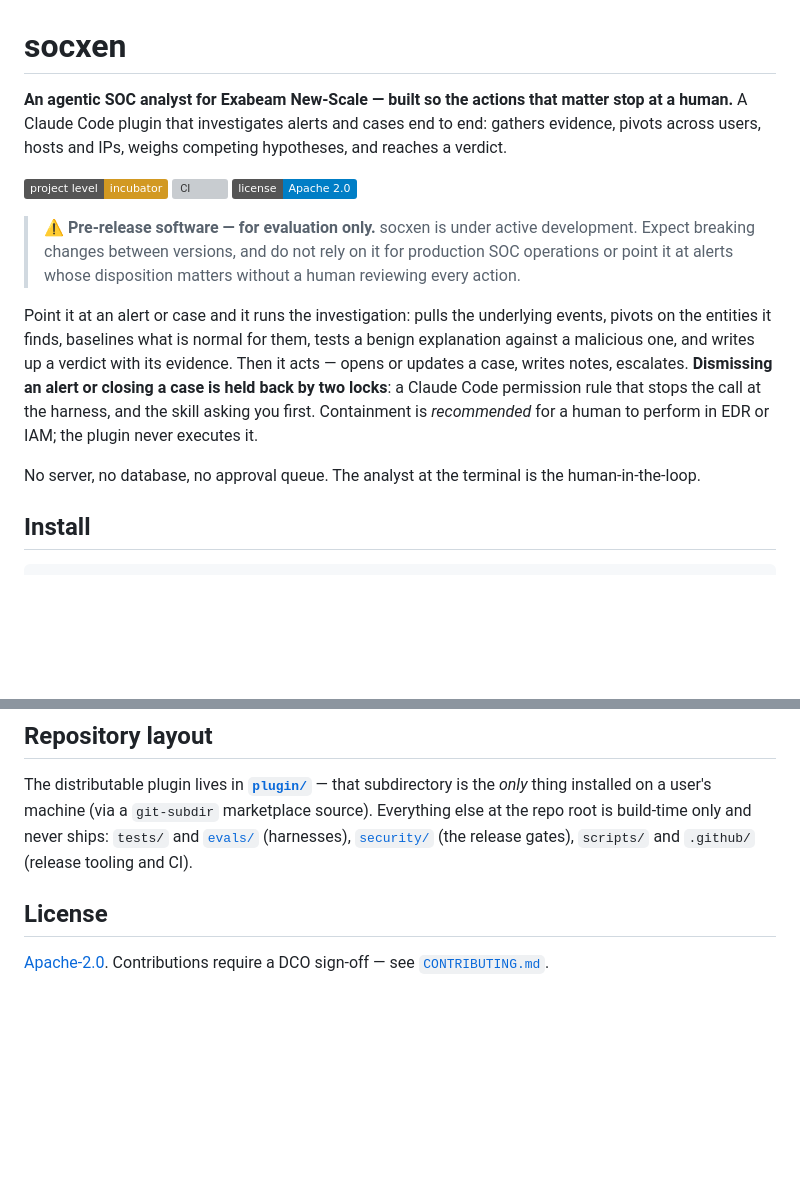
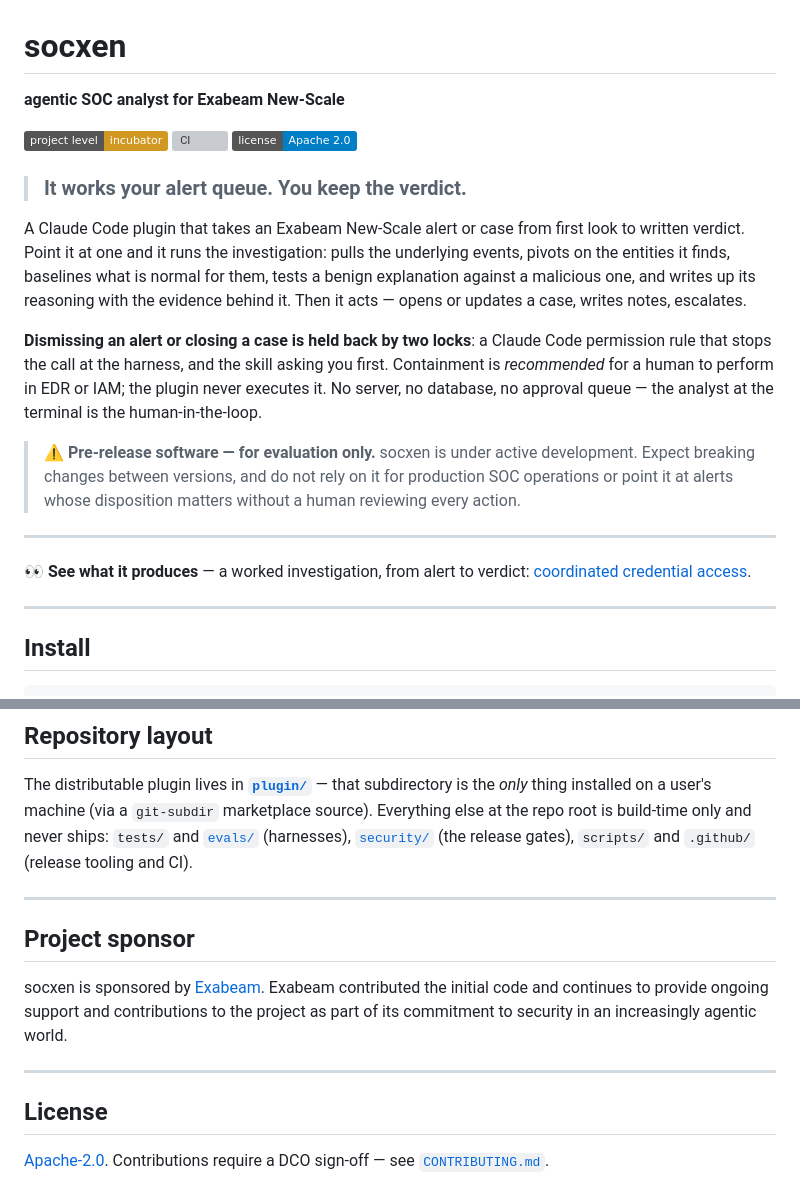
Before and after one commit to open-agent-ai-security/socxen, a Markdown page: README.md, 2 parts joined by grey strips. Drawn GitHub-style; badges without logos; blank space fills up the shorter version; grey boxes are pictures that could not be loaded.

Commit message:
docs: bring both READMEs into the org house style
Compared against the sister projects (praxen, observra), which share a
convention socxen was not following:

- H1 followed by a bold one-line role descriptor
- a blockquote pull-quote hero under the badge row, matching the project's
  site headline
- horizontal rules between blocks, and an emoji-led "see it for real" callout
- a `## Project sponsor` section with the same Exabeam boilerplate both
  sister repos carry verbatim

socxen had none of these, and no sponsor mention in either README despite
plugin/NOTICE already declaring the sponsorship.

Hero line is "It works your alert queue. You keep the verdict." — second
person, matching the house pattern of addressing the reader directly
("your agent" / "your agents"), and it will carry over to the site.

The "see it for real" callout points at the worked coordinated-credential-
access investigation, socxen's equivalent of praxen's live example report.

Not adopted, and why:

- Banner graphic. Both sister repos open with one (praxen a banner PNG,
  observra a theme-switched <picture>). socxen has no artwork yet, so there
  is nothing to point at; deferred rather than linking a missing file.
- "Latest release" badge. Both sister repos carry one, but socxen ships no
  git tags or releases by governance decision. The version pill stays on
  plugin/README.md, where test_repo_invariants.py checks it against
  plugin.json.

Co-Authored-By: Claude Opus 5 (1M context) <noreply@anthropic.com>
Signed-off-by: Steve Wilson <steve.wilson@exabeam.com>

```diff
--- a/README.md
+++ b/README.md
@@ -4,27 +4,35 @@
 -->
 
 # socxen
-
-**An agentic SOC analyst for Exabeam New-Scale — built so the actions that matter stop at a
-human.** A Claude Code plugin that investigates alerts and cases end to end: gathers evidence,
-pivots across users, hosts and IPs, weighs competing hypotheses, and reaches a verdict.
+**agentic SOC analyst for Exabeam New-Scale**
 
 [![Project level: Incubator](https://img.shields.io/badge/project_level-incubator-d29922)](https://open-agent-ai-security.github.io/project-levels/)
 [![CI](https://github.com/open-agent-ai-security/socxen/actions/workflows/ci.yml/badge.svg)](https://github.com/open-agent-ai-security/socxen/actions/workflows/ci.yml)
 [![License: Apache-2.0](https://img.shields.io/badge/license-Apache_2.0-blue.svg)](plugin/LICENSE)
 
+> ### It works your alert queue. You keep the verdict.
+
+A Claude Code plugin that takes an Exabeam New-Scale alert or case from first look to written verdict.
+Point it at one and it runs the investigation: pulls the underlying events, pivots on the entities it
+finds, baselines what is normal for them, tests a benign explanation against a malicious one, and
+writes up its reasoning with the evidence behind it. Then it acts — opens or updates a case, writes
+notes, escalates.
+
+**Dismissing an alert or closing a case is held back by two locks**: a Claude Code permission rule that
+stops the call at the harness, and the skill asking you first. Containment is *recommended* for a human
+to perform in EDR or IAM; the plugin never executes it. No server, no database, no approval queue — the
+analyst at the terminal is the human-in-the-loop.
+
 > ⚠️ **Pre-release software — for evaluation only.** socxen is under active development. Expect
 > breaking changes between versions, and do not rely on it for production SOC operations or point it
 > at alerts whose disposition matters without a human reviewing every action.
 
-Point it at an alert or case and it runs the investigation: pulls the underlying events, pivots on the
-entities it finds, baselines what is normal for them, tests a benign explanation against a malicious
-one, and writes up a verdict with its evidence. Then it acts — opens or updates a case, writes notes,
-escalates. **Dismissing an alert or closing a case is held back by two locks**: a Claude Code
-permission rule that stops the call at the harness, and the skill asking you first. Containment is
-*recommended* for a human to perform in EDR or IAM; the plugin never executes it.
+---
 
-No server, no database, no approval queue. The analyst at the terminal is the human-in-the-loop.
+**👀 See what it produces** — a worked investigation, from alert to verdict:
+[coordinated credential access](plugin/skills/soc-investigate/reference/examples/coordinated-credential-access.md).
+
+---
 
 ## Install
 
@@ -80,6 +88,16 @@ installed on a user's machine (via a `git-subdir` marketplace source). Everythin
 root is build-time only and never ships: `tests/` and [`evals/`](evals/) (harnesses),
 [`security/`](security/) (the release gates), `scripts/` and `.github/` (release tooling and CI).
 
+---
+
+## Project sponsor
+
+socxen is sponsored by [Exabeam](https://www.exabeam.com/). Exabeam contributed the initial code and
+continues to provide ongoing support and contributions to the project as part of its commitment to
+security in an increasingly agentic world.
+
+---
+
 ## License
 
 [Apache-2.0](plugin/LICENSE). Contributions require a DCO sign-off — see
```
Also changed, not shown: plugin/README.md (+8 -0 lines).
